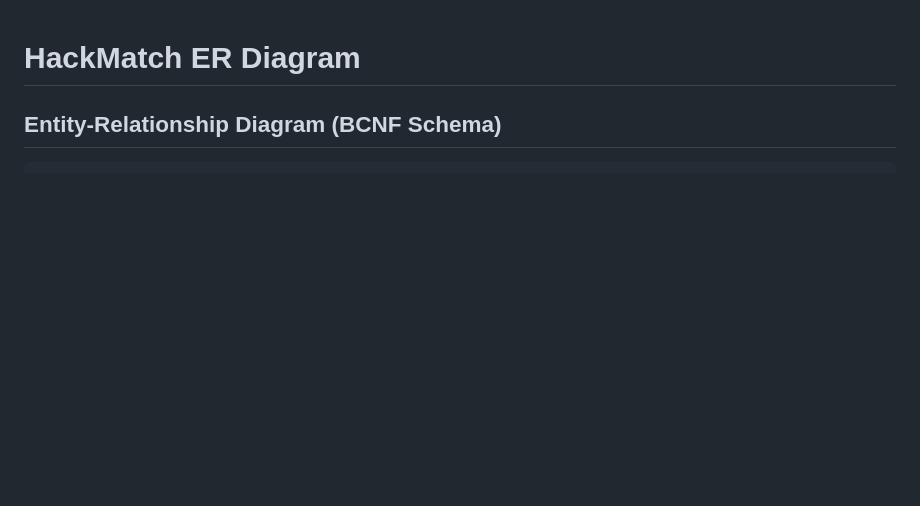
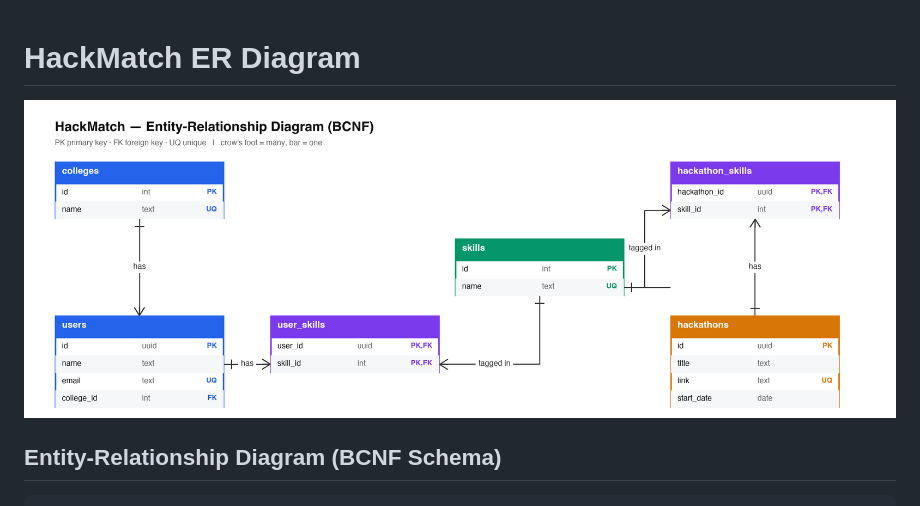
Before and after one commit to unnatiasthana/hackmatch_AP_2026, a Markdown page: dbms/02_er_diagram.md, the part around the change. Rendered like a GitHub page; pictures changed too: dbms/02_er_diagram.png (added); blank space fills up the shorter version.

Commit message:
Add ER diagram PNG

```diff
--- a/dbms/02_er_diagram.md
+++ b/dbms/02_er_diagram.md
@@ -1,4 +1,6 @@
 # HackMatch ER Diagram
+
+![HackMatch ER diagram](02_er_diagram.png)
 
 ## Entity-Relationship Diagram (BCNF Schema)
 
```
